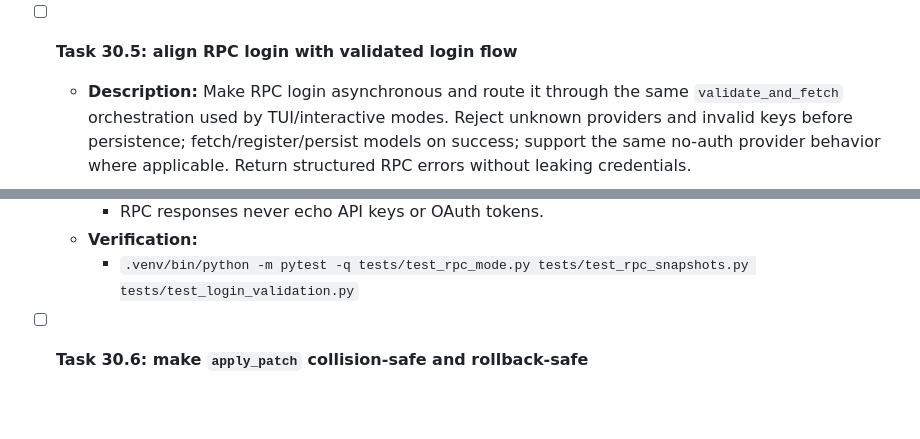
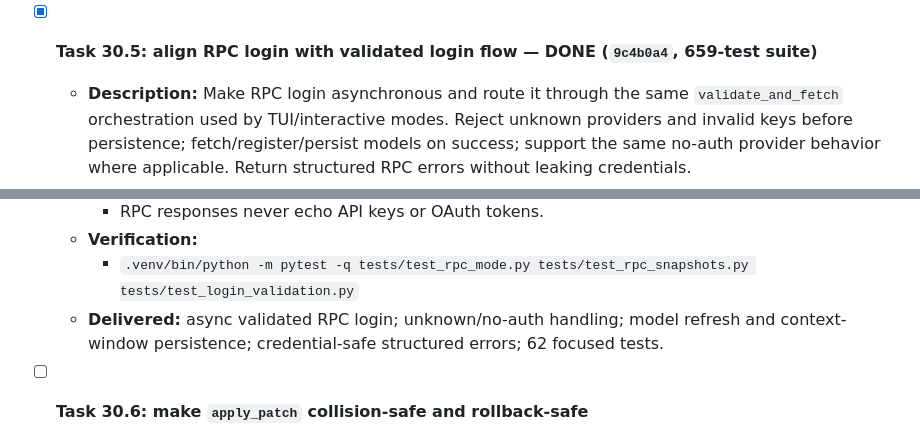
Before and after one commit to noxgle/one, a Markdown page: todo.md, 2 parts joined by grey strips. Drawn GitHub-style; blank space fills up the shorter version.

Commit message:
todo: complete validated RPC login

```diff
--- a/todo.md
+++ b/todo.md
@@ -1610,7 +1610,7 @@ grep -c _describe_response ~/.local/lib/python3*/site-packages/one/core/oauth.py
     - `.venv/bin/python -m pytest -q tests/test_auth_and_cli.py tests/test_oauth.py tests/test_interactive_mode.py tests/test_tui_mode.py tests/test_rpc_mode.py tests/test_rpc_snapshots.py`
   - **Delivered:** atomic complete local credential removal; shared API-key/OAuth status predicate; interactive/TUI/RPC integration; local-only documentation; 36 focused regressions.
 
-- [ ] **Task 30.5: align RPC login with validated login flow**
+- [x] **Task 30.5: align RPC login with validated login flow — DONE (`9c4b0a4`, 659-test suite)**
   - **Description:** Make RPC login asynchronous and route it through the same `validate_and_fetch` orchestration used by TUI/interactive modes. Reject unknown providers and invalid keys before persistence; fetch/register/persist models on success; support the same no-auth provider behavior where applicable. Return structured RPC errors without leaking credentials.
   - **Files:** `one/modes/rpc_mode.py`, `one/core/provider_login.py`, `one/core/model_registry.py`, `tests/test_rpc_mode.py`, `tests/test_rpc_snapshots.py`, `tests/test_login_validation.py`
   - **Dependencies:** Task 30.4
@@ -1620,6 +1620,7 @@ grep -c _describe_response ~/.local/lib/python3*/site-packages/one/core/oauth.py
     - RPC responses never echo API keys or OAuth tokens.
   - **Verification:**
     - `.venv/bin/python -m pytest -q tests/test_rpc_mode.py tests/test_rpc_snapshots.py tests/test_login_validation.py`
+  - **Delivered:** async validated RPC login; unknown/no-auth handling; model refresh and context-window persistence; credential-safe structured errors; 62 focused tests.
 
 - [ ] **Task 30.6: make `apply_patch` collision-safe and rollback-safe**
   - **Description:** Expand preflight validation to every source and destination: reject Add when the target exists, reject conflicting duplicate operations, reject move destination collisions unless explicitly defined, validate parent paths/symlinks, and calculate all final contents before writes. Stage changed files in the same filesystem and implement rollback for multi-file writes/deletes/moves if any apply step fails. Update the documented guarantee to precisely match achievable semantics.
```
Also changed, not shown: other parts of todo.md (+1 -1 lines).
